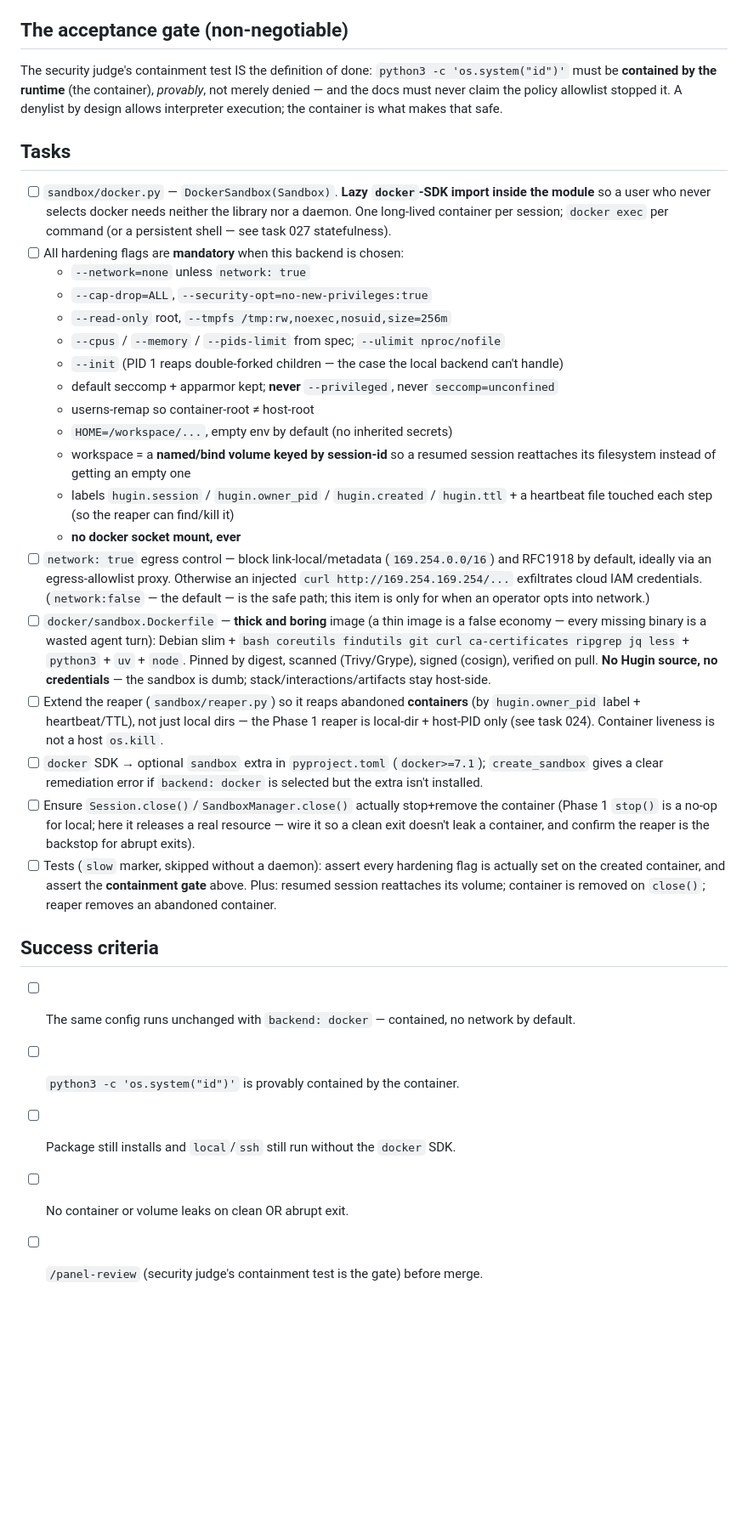
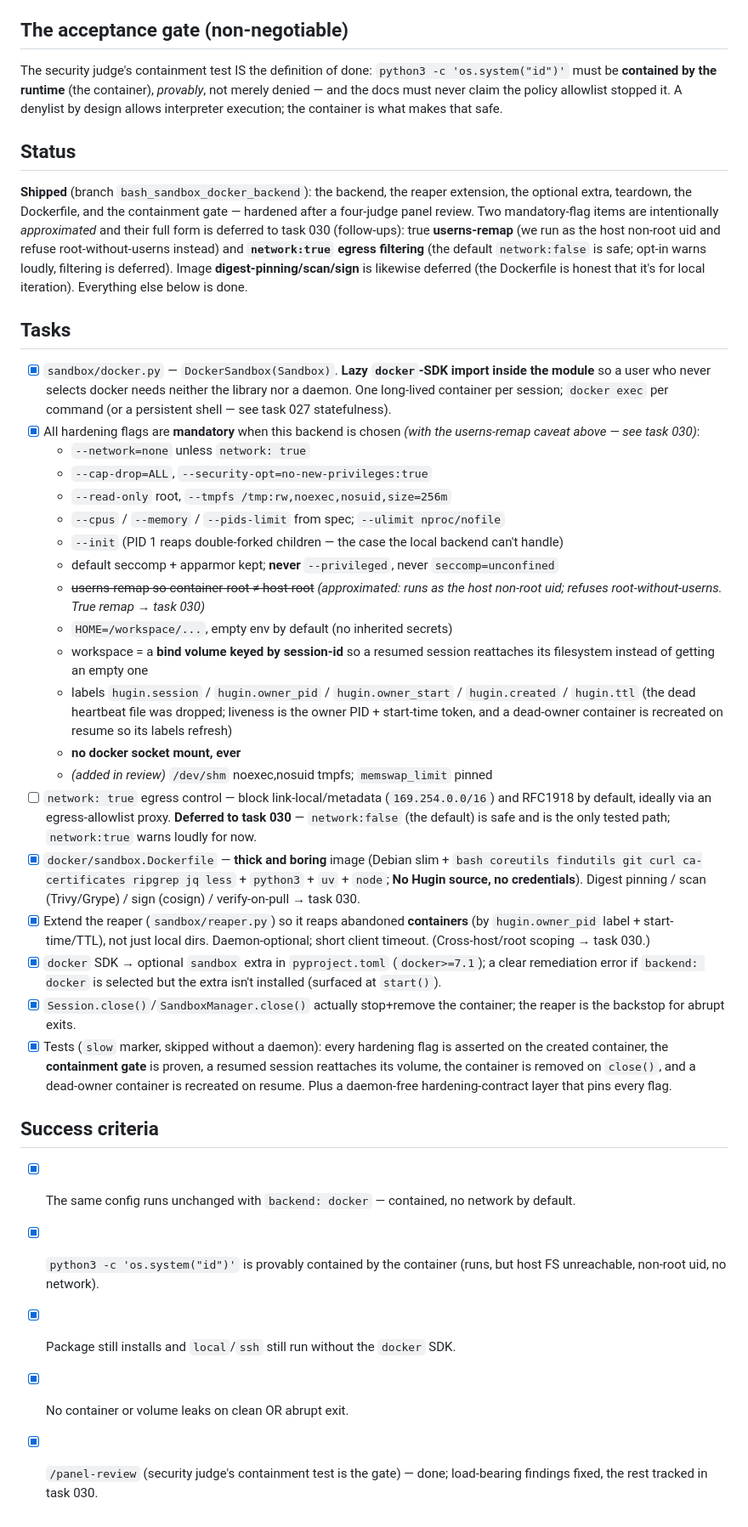
Before and after one commit to arnovich/gimle-hugin, a Markdown page: tasks/open/025-bash-sandbox-docker-backend.md, the part around the change. Shown at 85% size. Rendered like a GitHub page; blank space fills up the shorter version.

```diff
--- a/tasks/open/025-bash-sandbox-docker-backend.md
+++ b/tasks/open/025-bash-sandbox-docker-backend.md
@@ -29,13 +29,26 @@ The security judge's containment test IS the definition of done: `python3 -c
 allowlist stopped it. A denylist by design allows interpreter execution; the
 container is what makes that safe.
 
+## Status
+
+**Shipped** (branch `bash_sandbox_docker_backend`): the backend, the reaper
+extension, the optional extra, teardown, the Dockerfile, and the containment
+gate — hardened after a four-judge panel review. Two mandatory-flag items are
+intentionally *approximated* and their full form is deferred to task 030
+(follow-ups): true **userns-remap** (we run as the host non-root uid and refuse
+root-without-userns instead) and **`network:true` egress filtering** (the
+default `network:false` is safe; opt-in warns loudly, filtering is deferred).
+Image **digest-pinning/scan/sign** is likewise deferred (the Dockerfile is
+honest that it's for local iteration). Everything else below is done.
+
 ## Tasks
 
-- [ ] `sandbox/docker.py` — `DockerSandbox(Sandbox)`. **Lazy `docker`-SDK import
+- [x] `sandbox/docker.py` — `DockerSandbox(Sandbox)`. **Lazy `docker`-SDK import
       inside the module** so a user who never selects docker needs neither the
       library nor a daemon. One long-lived container per session; `docker exec`
       per command (or a persistent shell — see task 027 statefulness).
-- [ ] All hardening flags are **mandatory** when this backend is chosen:
+- [x] All hardening flags are **mandatory** when this backend is chosen
+      *(with the userns-remap caveat above — see task 030)*:
   - `--network=none` unless `network: true`
   - `--cap-drop=ALL`, `--security-opt=no-new-privileges:true`
   - `--read-only` root, `--tmpfs /tmp:rw,noexec,nosuid,size=256m`
@@ -44,45 +57,46 @@ container is what makes that safe.
     can't handle)
   - default seccomp + apparmor kept; **never** `--privileged`, never
     `seccomp=unconfined`
-  - userns-remap so container-root ≠ host-root
+  - ~~userns-remap so container-root ≠ host-root~~ *(approximated: runs as the
+    host non-root uid; refuses root-without-userns. True remap → task 030)*
   - `HOME=/workspace/...`, empty env by default (no inherited secrets)
-  - workspace = a **named/bind volume keyed by session-id** so a resumed session
+  - workspace = a **bind volume keyed by session-id** so a resumed session
     reattaches its filesystem instead of getting an empty one
-  - labels `hugin.session` / `hugin.owner_pid` / `hugin.created` / `hugin.ttl` +
-    a heartbeat file touched each step (so the reaper can find/kill it)
+  - labels `hugin.session` / `hugin.owner_pid` / `hugin.owner_start` /
+    `hugin.created` / `hugin.ttl` (the dead heartbeat file was dropped; liveness
+    is the owner PID + start-time token, and a dead-owner container is recreated
+    on resume so its labels refresh)
   - **no docker socket mount, ever**
+  - *(added in review)* `/dev/shm` noexec,nosuid tmpfs; `memswap_limit` pinned
 - [ ] `network: true` egress control — block link-local/metadata
       (`169.254.0.0/16`) and RFC1918 by default, ideally via an egress-allowlist
-      proxy. Otherwise an injected `curl http://169.254.169.254/...` exfiltrates
-      cloud IAM credentials. (`network:false` — the default — is the safe path;
-      this item is only for when an operator opts into network.)
-- [ ] `docker/sandbox.Dockerfile` — **thick and boring** image (a thin image is a
-      false economy — every missing binary is a wasted agent turn): Debian slim +
+      proxy. **Deferred to task 030** — `network:false` (the default) is safe and
+      is the only tested path; `network:true` warns loudly for now.
+- [x] `docker/sandbox.Dockerfile` — **thick and boring** image (Debian slim +
       `bash coreutils findutils git curl ca-certificates ripgrep jq less` +
-      `python3` + `uv` + `node`. Pinned by digest, scanned (Trivy/Grype), signed
-      (cosign), verified on pull. **No Hugin source, no credentials** — the
-      sandbox is dumb; stack/interactions/artifacts stay host-side.
-- [ ] Extend the reaper (`sandbox/reaper.py`) so it reaps abandoned **containers**
-      (by `hugin.owner_pid` label + heartbeat/TTL), not just local dirs — the
-      Phase 1 reaper is local-dir + host-PID only (see task 024). Container
-      liveness is not a host `os.kill`.
-- [ ] `docker` SDK → optional `sandbox` extra in `pyproject.toml`
-      (`docker>=7.1`); `create_sandbox` gives a clear remediation error if
-      `backend: docker` is selected but the extra isn't installed.
-- [ ] Ensure `Session.close()`/`SandboxManager.close()` actually stop+remove the
-      container (Phase 1 `stop()` is a no-op for local; here it releases a real
-      resource — wire it so a clean exit doesn't leak a container, and confirm
-      the reaper is the backstop for abrupt exits).
-- [ ] Tests (`slow` marker, skipped without a daemon): assert every hardening
-      flag is actually set on the created container, and assert the **containment
-      gate** above. Plus: resumed session reattaches its volume; container is
-      removed on `close()`; reaper removes an abandoned container.
+      `python3` + `uv` + `node`; **No Hugin source, no credentials**). Digest
+      pinning / scan (Trivy/Grype) / sign (cosign) / verify-on-pull → task 030.
+- [x] Extend the reaper (`sandbox/reaper.py`) so it reaps abandoned **containers**
+      (by `hugin.owner_pid` label + start-time/TTL), not just local dirs.
+      Daemon-optional; short client timeout. (Cross-host/root scoping → task 030.)
+- [x] `docker` SDK → optional `sandbox` extra in `pyproject.toml`
+      (`docker>=7.1`); a clear remediation error if `backend: docker` is selected
+      but the extra isn't installed (surfaced at `start()`).
+- [x] `Session.close()`/`SandboxManager.close()` actually stop+remove the
+      container; the reaper is the backstop for abrupt exits.
+- [x] Tests (`slow` marker, skipped without a daemon): every hardening flag is
+      asserted on the created container, the **containment gate** is proven, a
+      resumed session reattaches its volume, the container is removed on
+      `close()`, and a dead-owner container is recreated on resume. Plus a
+      daemon-free hardening-contract layer that pins every flag.
 
 ## Success criteria
 
-- [ ] The same config runs unchanged with `backend: docker` — contained, no
+- [x] The same config runs unchanged with `backend: docker` — contained, no
       network by default.
-- [ ] `python3 -c 'os.system("id")'` is provably contained by the container.
-- [ ] Package still installs and `local`/`ssh` still run without the `docker` SDK.
-- [ ] No container or volume leaks on clean OR abrupt exit.
-- [ ] `/panel-review` (security judge's containment test is the gate) before merge.
+- [x] `python3 -c 'os.system("id")'` is provably contained by the container
+      (runs, but host FS unreachable, non-root uid, no network).
+- [x] Package still installs and `local`/`ssh` still run without the `docker` SDK.
+- [x] No container or volume leaks on clean OR abrupt exit.
+- [x] `/panel-review` (security judge's containment test is the gate) — done;
+      load-bearing findings fixed, the rest tracked in task 030.
```
Also changed, not shown: tasks/open/030-bash-sandbox-docker-followups.md (added, +115 -0 lines).
